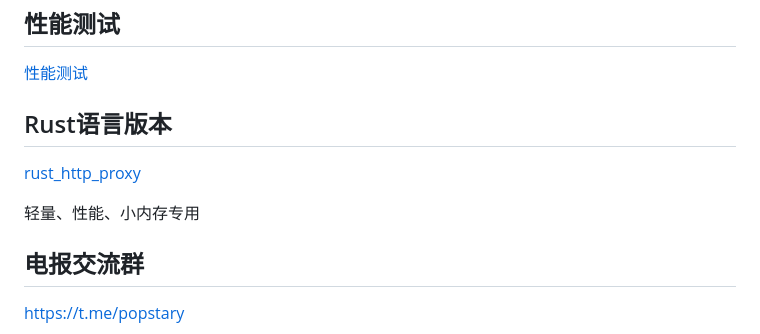
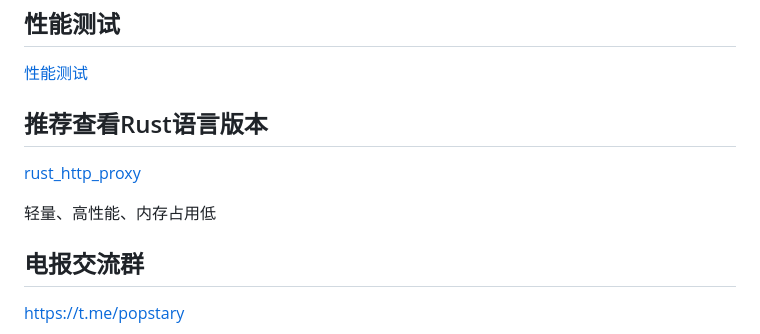
Before and after one commit to arloor/HttpProxy, a Markdown page: README.md, the part around the change. Drawn GitHub-style.

```diff
--- a/README.md
+++ b/README.md
@@ -99,11 +99,11 @@ openssl req -x509 -newkey rsa:4096 -sha256 -nodes -keyout privkey.pem -out cert.
 
 [性能测试](性能测试.md)
 
-## Rust语言版本
+## 推荐查看Rust语言版本
 
 [rust_http_proxy](https://github.com/arloor/rust_http_proxy)
 
-轻量、性能、小内存专用
+轻量、高性能、内存占用低
 
 ## 电报交流群
 
```
